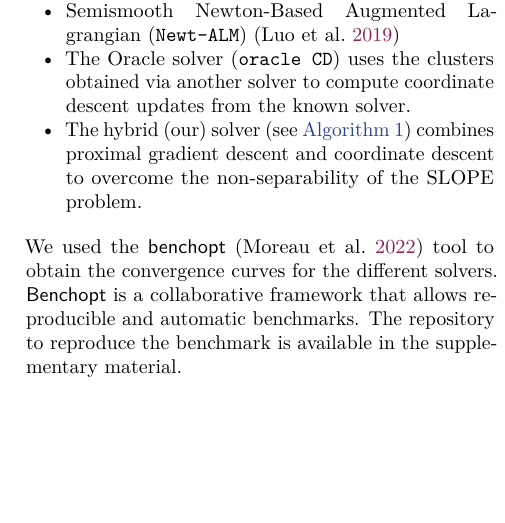
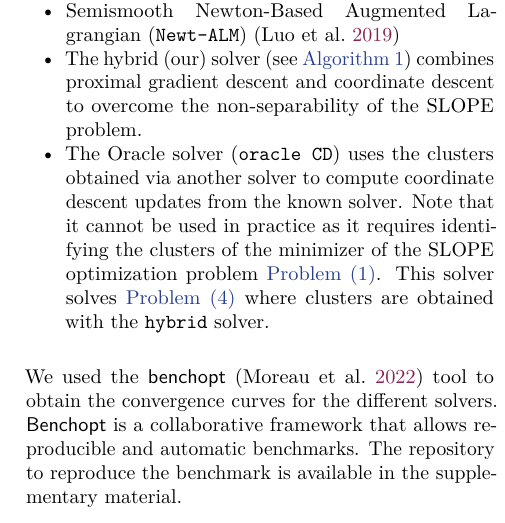
Before and after one commit to jolars/slopecd, a LaTeX paper (tex/main.tex, which reads tex/experiments.tex): part of one column of page 6 of 17, cut so that both start at the same text, the shorter picture padded with empty space. Compiled offline with pdfLaTeX.

Commit message:
pass on oracle solver

```diff
--- a/tex/experiments.tex
+++ b/tex/experiments.tex
@@ -8,10 +8,11 @@ To investigate the performance of our algorithm, we performed an extensive bench
   \item Proximal Gradient Descent (\texttt{PGD})~\parencite{combettes2005}
   \item Fast Iterative Shrinkage-Thresholding Algorithm (\texttt{FISTA})~\parencite{beck2009}
   \item Semismooth Newton-Based Augmented Lagrangian (\texttt{Newt-ALM})~\parencite{Ziyan2019}
-  \item The Oracle solver (\texttt{oracle CD}) uses the clusters obtained via another
-        solver to compute coordinate descent updates from the known solver.
+
   \item The hybrid (our) solver (see \Cref{alg:hybrid}) combines proximal gradient descent
         and coordinate descent to overcome the non-separability of the SLOPE problem.
+  \item The Oracle solver (\texttt{oracle CD}) uses the clusters obtained via another solver to compute coordinate descent updates from the known solver.
+  Note that it cannot be used in practice as it requires identifying the clusters of the minimizer of the SLOPE optimization problem \Cref{pb:slope}. This solver solves \Cref{pb:separable_slope} where clusters are obtained with the \texttt{hybrid} solver.
 \end{itemize}
 
 We used the \pkg{benchopt}~\parencite{moreau2022benchopt} tool to obtain the convergence curves for the different solvers.
```
Also changed, not shown: tex/theory.tex (+1 -1 lines), tex/experiments.tex (2 more changed lines).
